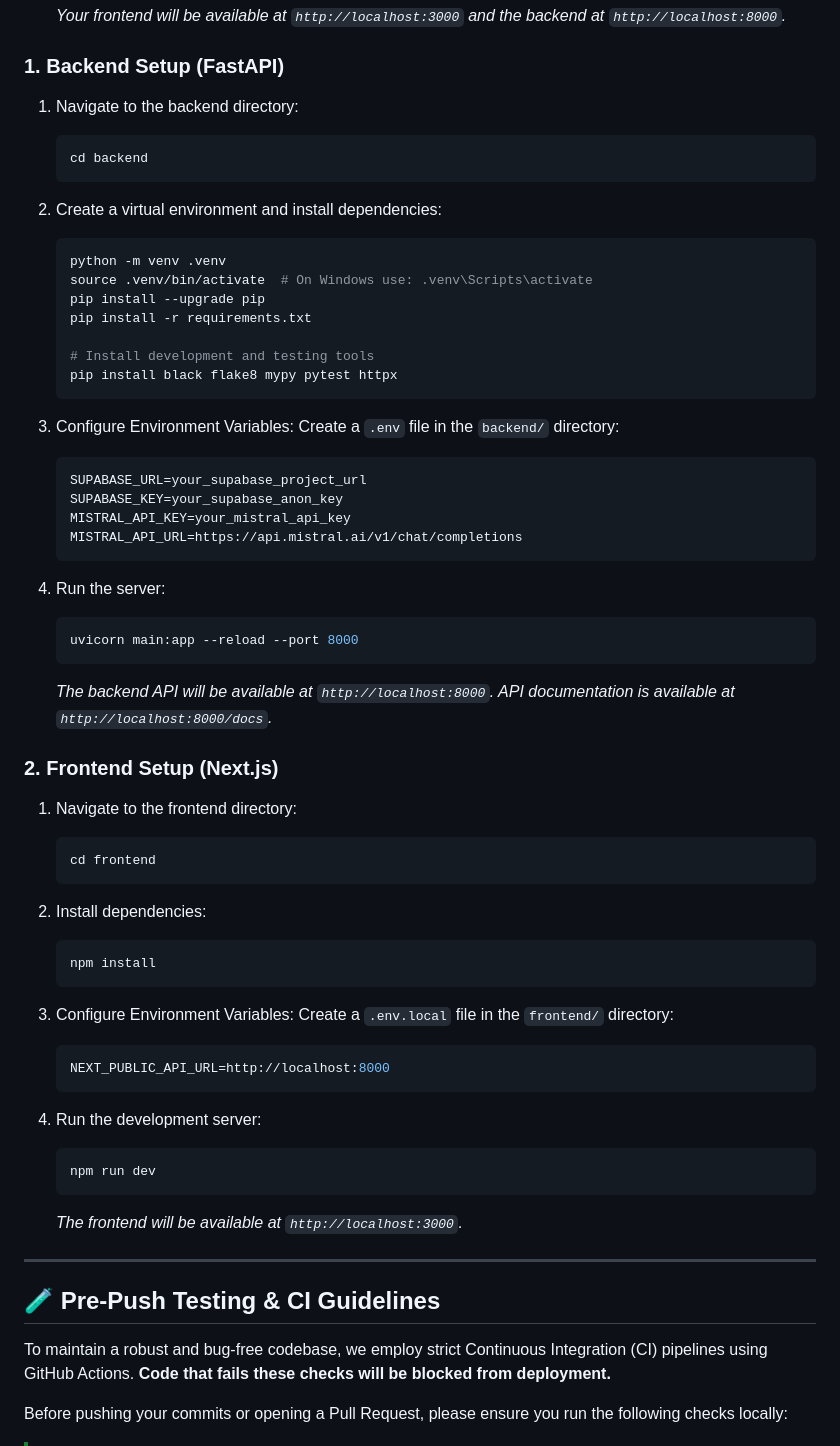
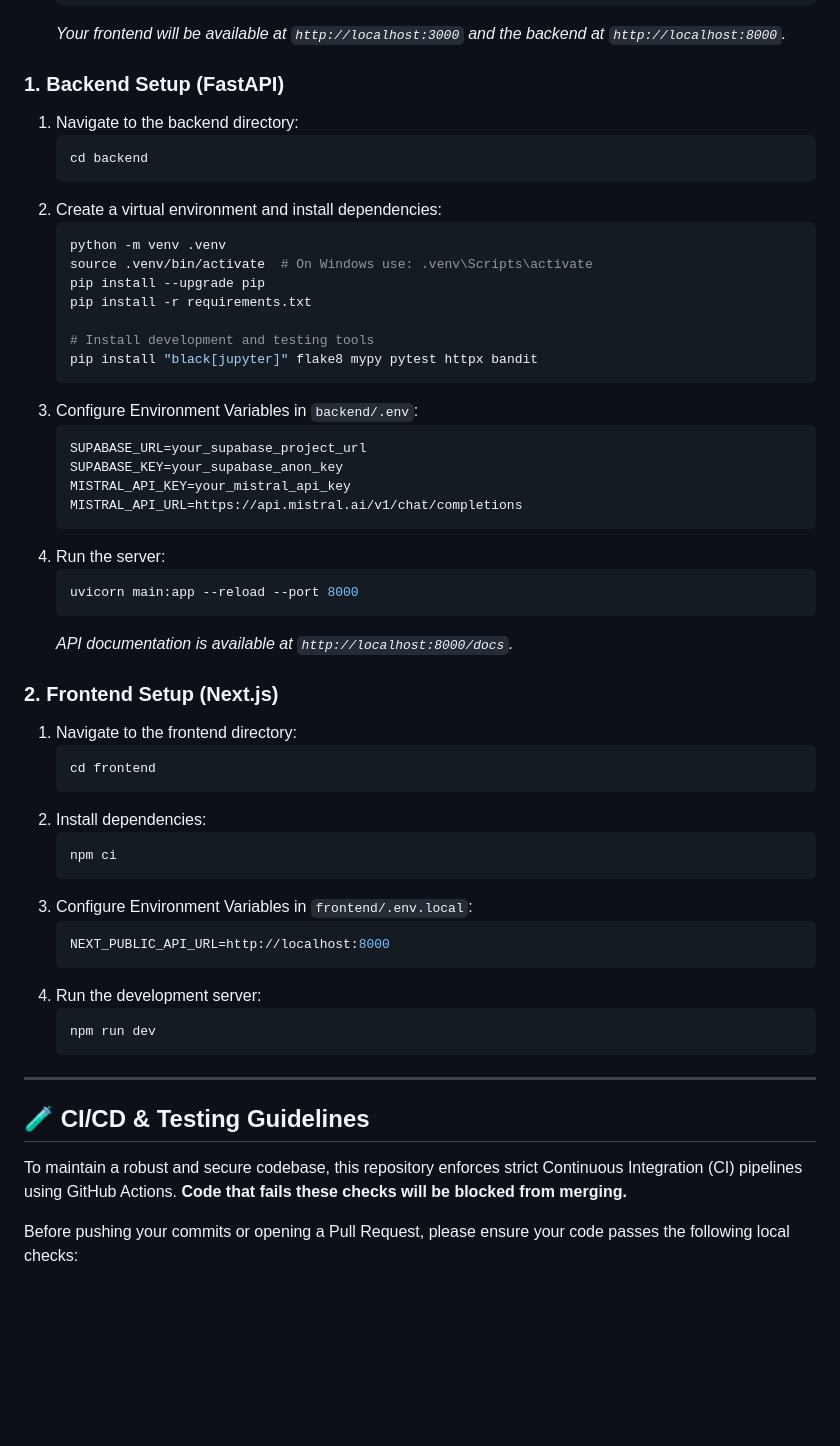
Before and after one commit to Naveen-Boddepalli/Resume-Analyser, a Markdown page: README.md, the part around one of its changes. GitHub-like rendering; blank space fills up the shorter version.

````diff
--- a/README.md
+++ b/README.md
@@ -76,7 +91,6 @@ You can run the entire application (frontend + backend) using a single command w
    ```bash
    cd backend
    ```
-
 2. Create a virtual environment and install dependencies:
    ```bash
    python -m venv .venv
@@ -85,23 +99,20 @@ You can run the entire application (frontend + backend) using a single command w
    pip install -r requirements.txt
 
    # Install development and testing tools
-   pip install black flake8 mypy pytest httpx
+   pip install "black[jupyter]" flake8 mypy pytest httpx bandit
    ```
-
-3. Configure Environment Variables:
-   Create a `.env` file in the `backend/` directory:
+3. Configure Environment Variables in `backend/.env`:
    ```env
    SUPABASE_URL=your_supabase_project_url
    SUPABASE_KEY=your_supabase_anon_key
    MISTRAL_API_KEY=your_mistral_api_key
    MISTRAL_API_URL=https://api.mistral.ai/v1/chat/completions
    ```
-
 4. Run the server:
    ```bash
    uvicorn main:app --reload --port 8000
    ```
-   *The backend API will be available at `http://localhost:8000`. API documentation is available at `http://localhost:8000/docs`.*
+   *API documentation is available at `http://localhost:8000/docs`.*
 
 ### 2. Frontend Setup (Next.js)
 
@@ -109,29 +120,24 @@ You can run the entire application (frontend + backend) using a single command w
    ```bash
    cd frontend
    ```
-
 2. Install dependencies:
    ```bash
-   npm install
+   npm ci
    ```
-
-3. Configure Environment Variables:
-   Create a `.env.local` file in the `frontend/` directory:
+3. Configure Environment Variables in `frontend/.env.local`:
    ```env
    NEXT_PUBLIC_API_URL=http://localhost:8000
    ```
-
 4. Run the development server:
    ```bash
    npm run dev
    ```
-   *The frontend will be available at `http://localhost:3000`.*
 
 ---
 
-## 🧪 Pre-Push Testing & CI Guidelines
+## 🧪 CI/CD & Testing Guidelines
 
-To maintain a robust and bug-free codebase, we employ strict Continuous Integration (CI) pipelines using GitHub Actions. **Code that fails these checks will be blocked from deployment.**
+To maintain a robust and secure codebase, this repository enforces strict Continuous Integration (CI) pipelines using GitHub Actions. **Code that fails these checks will be blocked from merging.**
 
-Before pushing your commits or opening a Pull Request, please ensure you run the following checks locally:
+Before pushing your commits or opening a Pull Request, please ensure your code passes the following local checks:
 
````
Also changed, not shown: other parts of README.md (+45 -45 lines).
